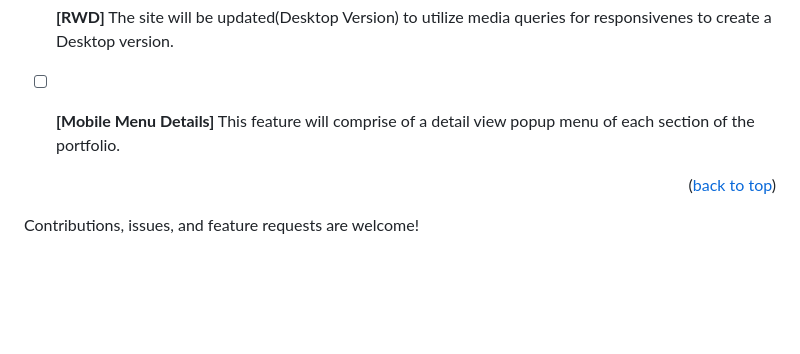
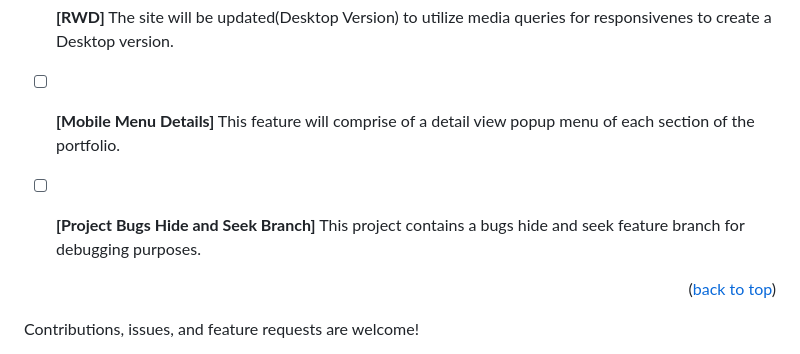
Before and after one commit to RileyManda/html5-portfolio-website, a Markdown page: README.md, the part around the change. GitHub-like rendering; blank space fills up the shorter version.

Commit message:
bugs hide and seek activity

```diff
--- a/README.md
+++ b/README.md
@@ -196,6 +196,9 @@ If you think that change is necessary - open a Pull Request in this repository a
 - [ ] **[Mobile Menu Details]**
       This feature will comprise of a detail view popup menu of each section of the portfolio.
 
+ - [ ] **[Project Bugs Hide and Seek Branch]**
+      This project contains a bugs hide and seek feature branch for debugging purposes.
+
 <p align="right">(<a href="#readme-top">back to top</a>)</p>
 
 <!-- CONTRIBUTING -->
```
